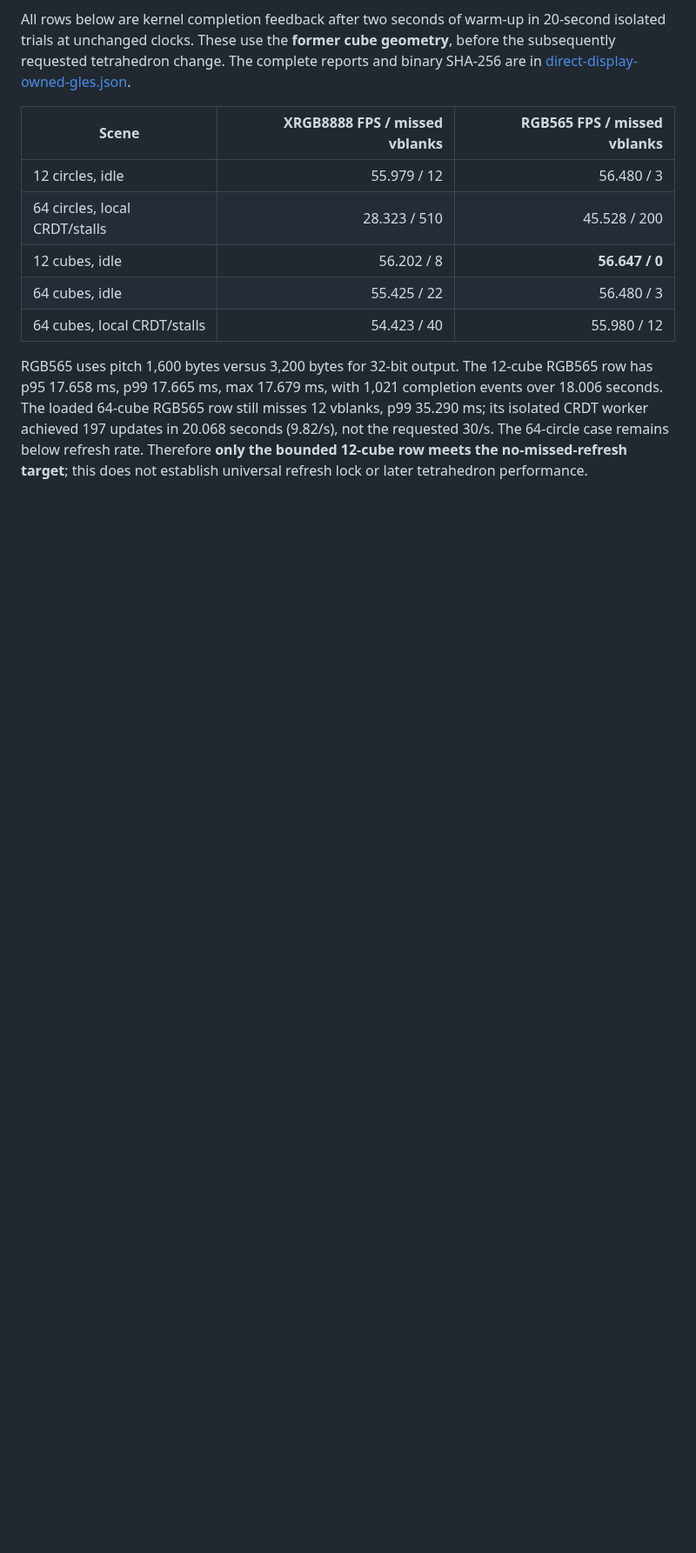
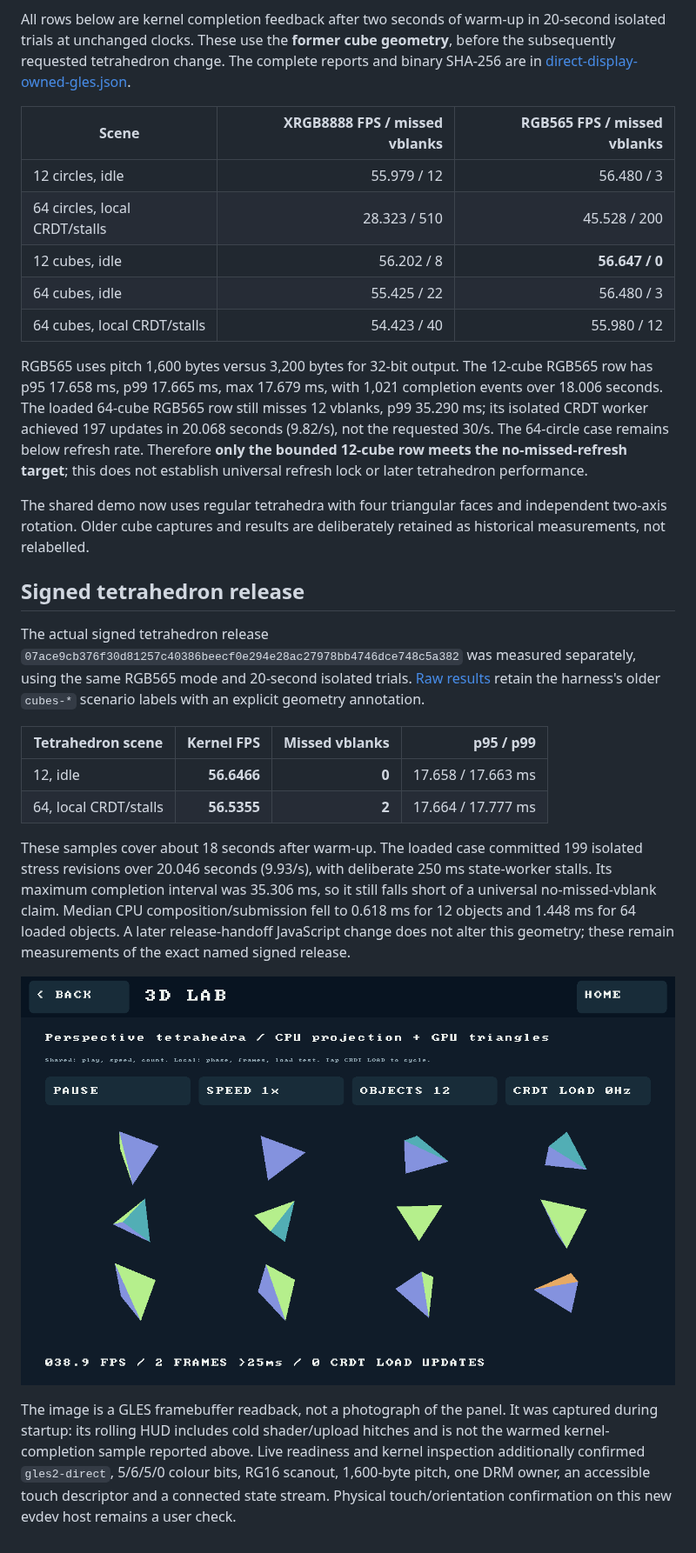
Before and after one commit to otri/otrios, a Markdown page: docs/experiments/direct-display-validation.md, the part around the change. Shown at 87% size. Rendered like a GitHub page; pictures changed too: docs/experiments/tetrahedron-native-readback.png (added); blank space fills up the shorter version.

```diff
--- a/docs/experiments/direct-display-validation.md
+++ b/docs/experiments/direct-display-validation.md
@@ -52,3 +52,20 @@ All rows below are kernel completion feedback after two seconds of warm-up in 20
 | 64 cubes, local CRDT/stalls | 54.423 / 40 | 55.980 / 12 |
 
 RGB565 uses pitch 1,600 bytes versus 3,200 bytes for 32-bit output. The 12-cube RGB565 row has p95 17.658 ms, p99 17.665 ms, max 17.679 ms, with 1,021 completion events over 18.006 seconds. The loaded 64-cube RGB565 row still misses 12 vblanks, p99 35.290 ms; its isolated CRDT worker achieved 197 updates in 20.068 seconds (9.82/s), not the requested 30/s. The 64-circle case remains below refresh rate. Therefore **only the bounded 12-cube row meets the no-missed-refresh target**; this does not establish universal refresh lock or later tetrahedron performance.
+
+The shared demo now uses regular tetrahedra with four triangular faces and independent two-axis rotation. Older cube captures and results are deliberately retained as historical measurements, not relabelled.
+
+## Signed tetrahedron release
+
+The actual signed tetrahedron release `07ace9cb376f30d81257c40386beecf0e294e28ac27978bb4746dce748c5a382` was measured separately, using the same RGB565 mode and 20-second isolated trials. [Raw results](direct-display-tetrahedra.json) retain the harness's older `cubes-*` scenario labels with an explicit geometry annotation.
+
+| Tetrahedron scene | Kernel FPS | Missed vblanks | p95 / p99 |
+|---|---:|---:|---:|
+| 12, idle | **56.6466** | **0** | 17.658 / 17.663 ms |
+| 64, local CRDT/stalls | **56.5355** | **2** | 17.664 / 17.777 ms |
+
+These samples cover about 18 seconds after warm-up. The loaded case committed 199 isolated stress revisions over 20.046 seconds (9.93/s), with deliberate 250 ms state-worker stalls. Its maximum completion interval was 35.306 ms, so it still falls short of a universal no-missed-vblank claim. Median CPU composition/submission fell to 0.618 ms for 12 objects and 1.448 ms for 64 loaded objects. A later release-handoff JavaScript change does not alter this geometry; these remain measurements of the exact named signed release.
+
+![Tetrahedron GPU framebuffer readback, rotated into logical orientation](tetrahedron-native-readback.png)
+
+The image is a GLES framebuffer readback, not a photograph of the panel. It was captured during startup: its rolling HUD includes cold shader/upload hitches and is not the warmed kernel-completion sample reported above. Live readiness and kernel inspection additionally confirmed `gles2-direct`, 5/6/5/0 colour bits, RG16 scanout, 1,600-byte pitch, one DRM owner, an accessible touch descriptor and a connected state stream. Physical touch/orientation confirmation on this new evdev host remains a user check.
```
Also changed, not shown: docs/ANIMATION.md (+11 -5 lines), 5 other files.
